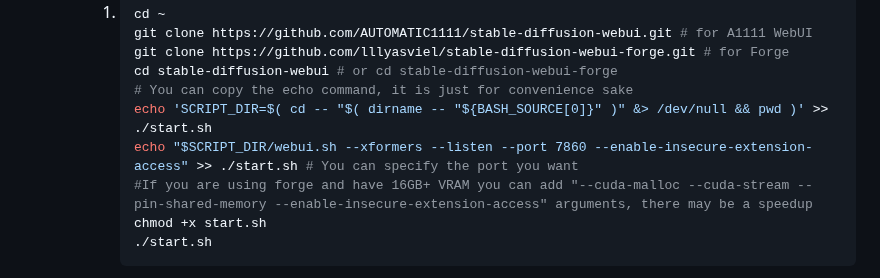
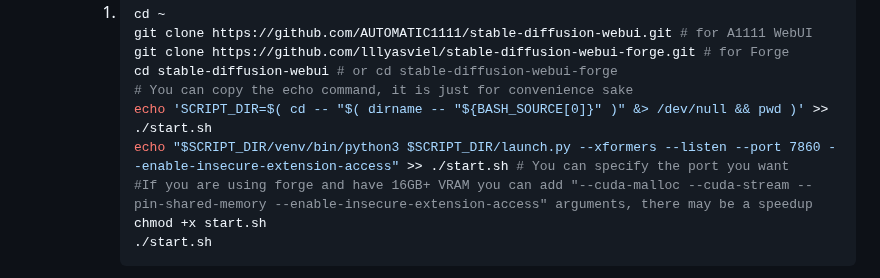
Before and after one commit to TheElevatedOne/dock.elevated.ovh, a Markdown page: README.md, the part around the change. Rendered like a GitHub page.

Commit message:
fixed error with A1111 start script

```diff
--- a/README.md
+++ b/README.md
@@ -115,7 +115,7 @@
          cd stable-diffusion-webui # or cd stable-diffusion-webui-forge
          # You can copy the echo command, it is just for convenience sake
          echo 'SCRIPT_DIR=$( cd -- "$( dirname -- "${BASH_SOURCE[0]}" )" &> /dev/null && pwd )' >> ./start.sh
-         echo "$SCRIPT_DIR/webui.sh --xformers --listen --port 7860 --enable-insecure-extension-access" >> ./start.sh # You can specify the port you want
+         echo "$SCRIPT_DIR/venv/bin/python3 $SCRIPT_DIR/launch.py --xformers --listen --port 7860 --enable-insecure-extension-access" >> ./start.sh # You can specify the port you want
          #If you are using forge and have 16GB+ VRAM you can add "--cuda-malloc --cuda-stream --pin-shared-memory --enable-insecure-extension-access" arguments, there may be a speedup
          chmod +x start.sh
          ./start.sh
```
